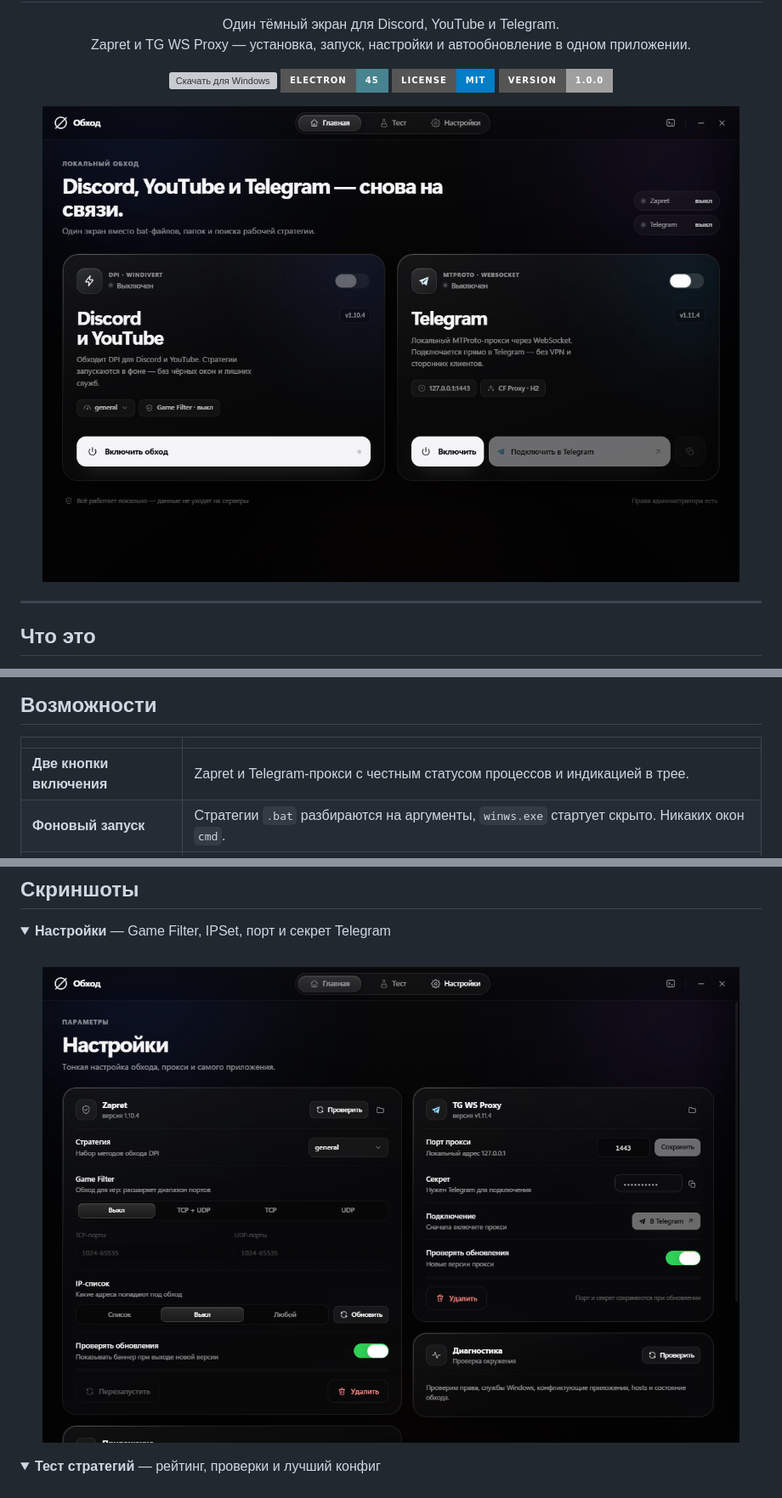
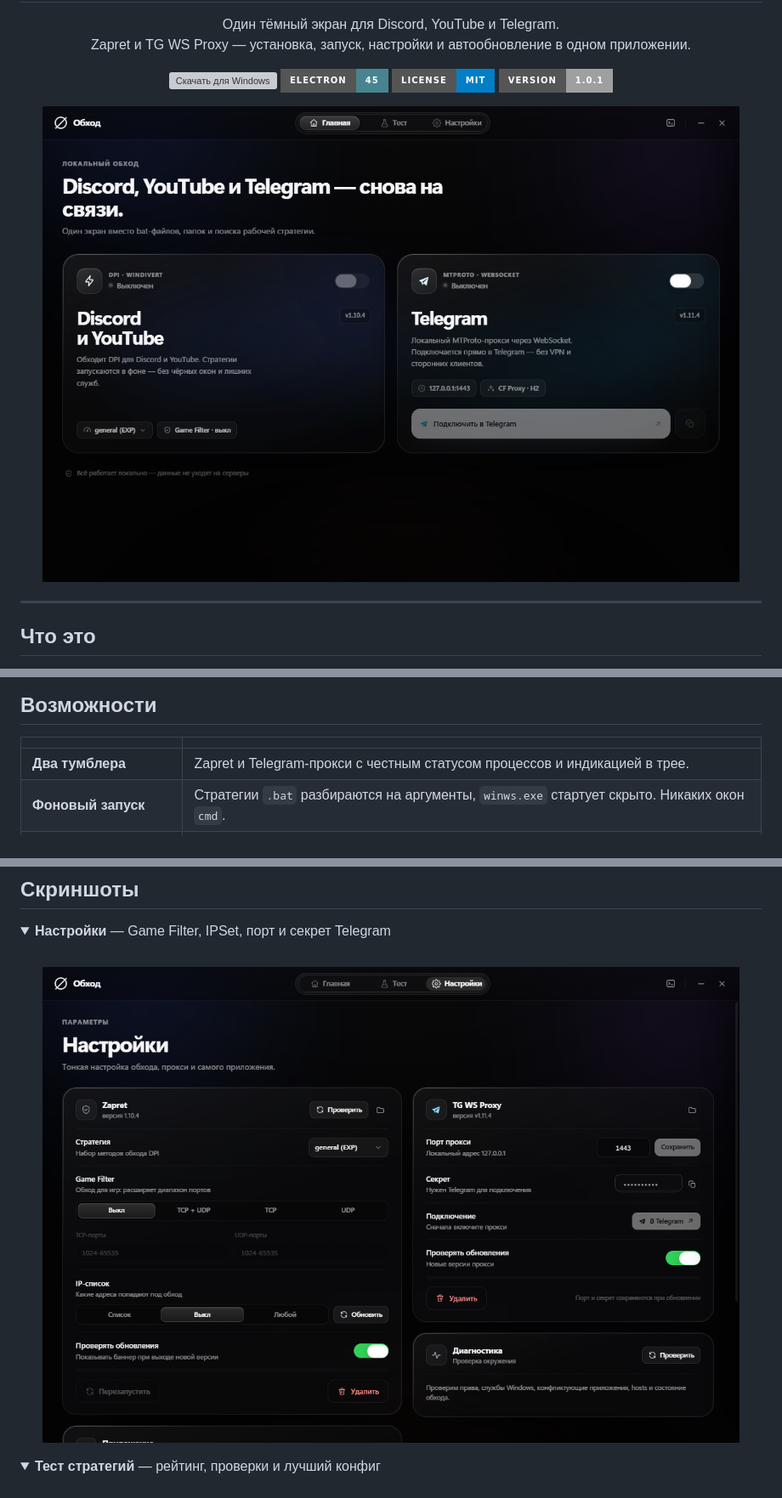
Before and after one commit to aenesmeiyo/obhod, a Markdown page: README.md, 3 parts joined by grey strips. Shown at 85% size. GitHub-like rendering; pictures changed too: docs/home.png, docs/settings.png; folded sections open; badges without logos; grey boxes are pictures that could not be loaded.

```diff
--- a/README.md
+++ b/README.md
@@ -15,7 +15,7 @@
   </a>
   <img alt="Electron" src="https://img.shields.io/badge/Electron-45-47848F?style=for-the-badge&logo=electron&logoColor=white" />
   <img alt="License" src="https://img.shields.io/badge/License-MIT-blue?style=for-the-badge" />
-  <img alt="Version" src="https://img.shields.io/badge/version-1.0.0-lightgrey?style=for-the-badge" />
+  <img alt="Version" src="https://img.shields.io/badge/version-1.0.1-lightgrey?style=for-the-badge" />
 </p>
 
 <p align="center">
@@ -42,7 +42,7 @@
 
 | | |
 | --- | --- |
-| **Две кнопки включения** | Zapret и Telegram-прокси с честным статусом процессов и индикацией в трее. |
+| **Два тумблера** | Zapret и Telegram-прокси с честным статусом процессов и индикацией в трее. |
 | **Фоновый запуск** | Стратегии `.bat` разбираются на аргументы, `winws.exe` стартует скрыто. Никаких окон `cmd`. |
 | **Установка в один клик** | Оба компонента скачиваются из официальных релизов Flowseal и распаковываются в данные приложения. |
 | **Автообновления** | Тихая проверка GitHub при запуске. Если есть новая версия — аккуратный баннер. Старые файлы заменяются, настройки сохраняются. |
```
Also changed, not shown: other parts of README.md (+2 -2 lines), CHANGELOG.md (+13 -0 lines), releases/README.md (+3 -2 lines), releases/v1.0.1.md (added, +42 -0 lines), docs/test.png, 7 other files.
